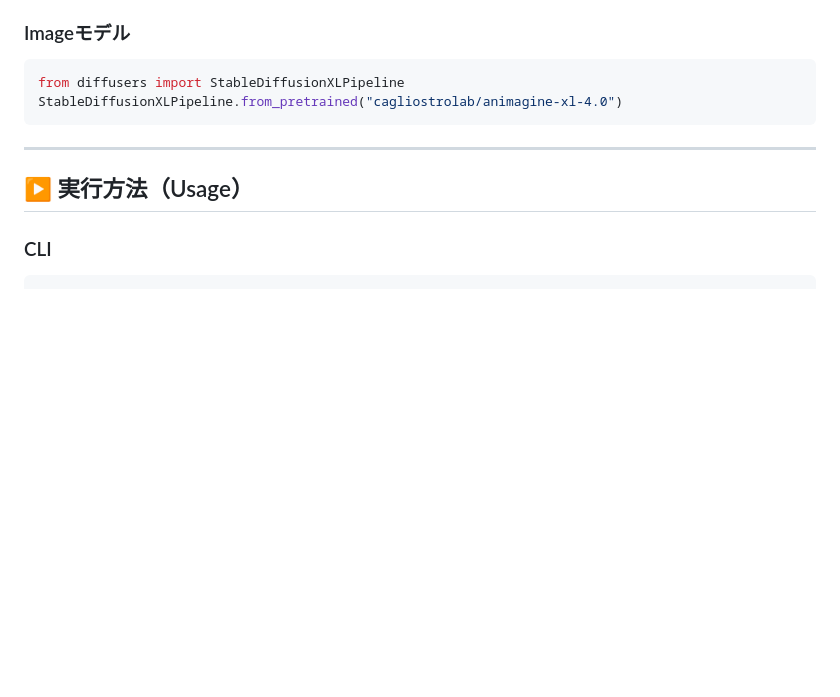
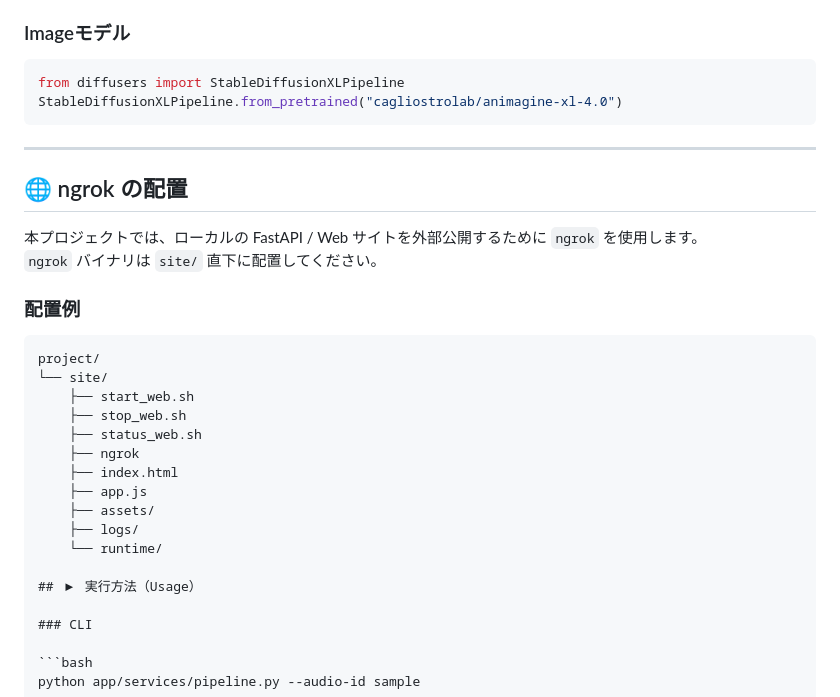
Before and after one commit to t2yeah/brainBuider, a Markdown page: README.md, the part around the change. Rendered like a GitHub page; blank space fills up the shorter version.

Commit message:
Add ngrok setup instructions to README
Added instructions for placing ngrok binary in the project.

````diff
--- a/README.md
+++ b/README.md
@@ -166,6 +166,26 @@ StableDiffusionXLPipeline.from_pretrained("cagliostrolab/animagine-xl-4.0")
 
 ---
 
+## 🌐 ngrok の配置
+
+本プロジェクトでは、ローカルの FastAPI / Web サイトを外部公開するために `ngrok` を使用します。
+`ngrok` バイナリは `site/` 直下に配置してください。
+
+### 配置例
+
+```text
+project/
+└── site/
+    ├── start_web.sh
+    ├── stop_web.sh
+    ├── status_web.sh
+    ├── ngrok
+    ├── index.html
+    ├── app.js
+    ├── assets/
+    ├── logs/
+    └── runtime/
+
 ## ▶ 実行方法（Usage）
 
 ### CLI
````
